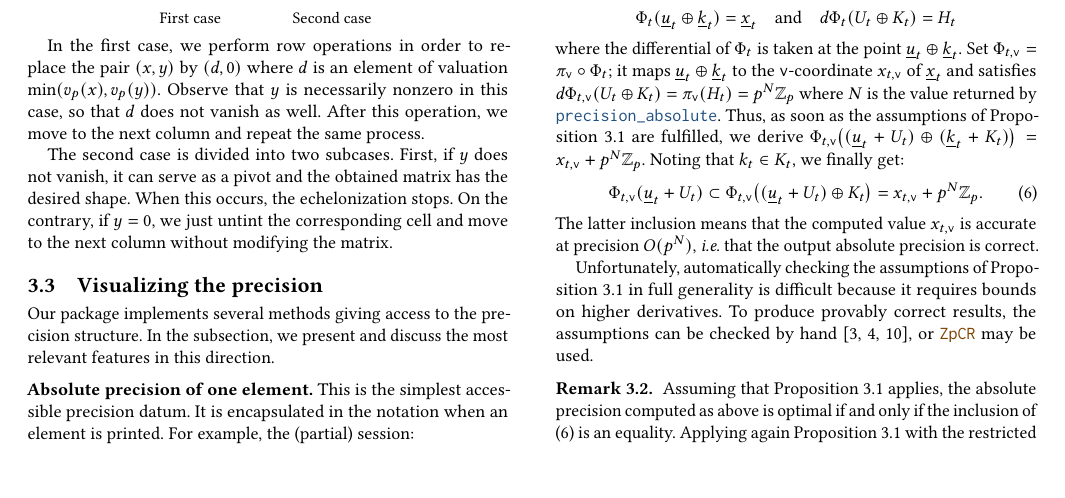
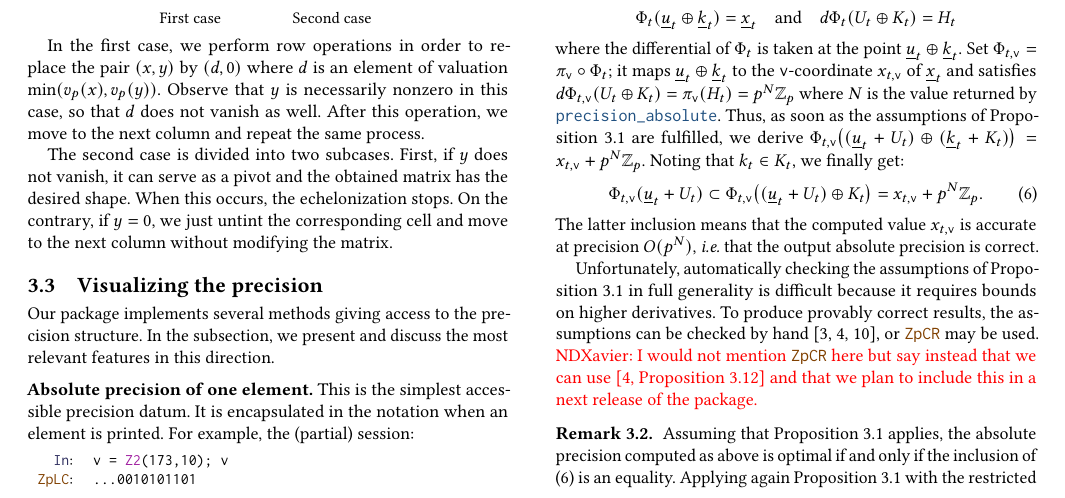
Before and after one commit to roed314/padicprec, a LaTeX paper (ZpL/ZpL.tex): part of page 6 of 9, cut so that both start at the same text, the shorter picture padded with empty space. Compiled offline with pdfLaTeX.

Commit message:
Typo + remark

```diff
--- a/ZpL/ZpL.tex
+++ b/ZpL/ZpL.tex
@@ -1416,6 +1416,9 @@ Unfortunately, automatically checking the assumptions of Proposition
 on higher derivatives.  To produce provably correct results, the assumptions
 can be checked by hand \cite{caruso-roe-vaccon:14a, caruso:2017, LV16},
 or \ZpCR may be used.
+\todo{NDXavier: I would not mention \ZpCR here but say instead that we
+can use \cite[Proposition~3.12]{caruso-roe-vaccon:14a} and that we plan
+to include this in a next release of the package.}
 
 \begin{rmk} \label{rmk:cap_optimality}
 Assuming that Proposition \ref{prop:precision} applies,
```
Also changed, not shown: ZpL/ZpL.tex (4 more changed lines).
